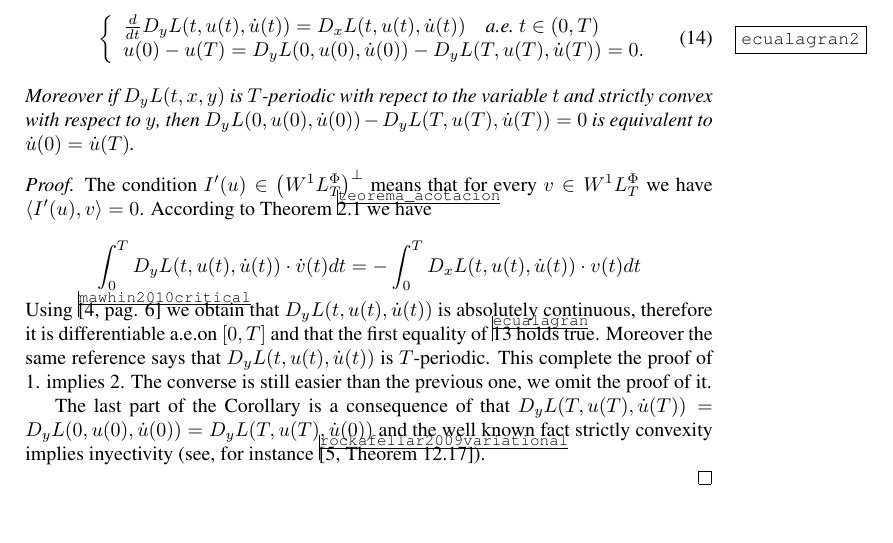
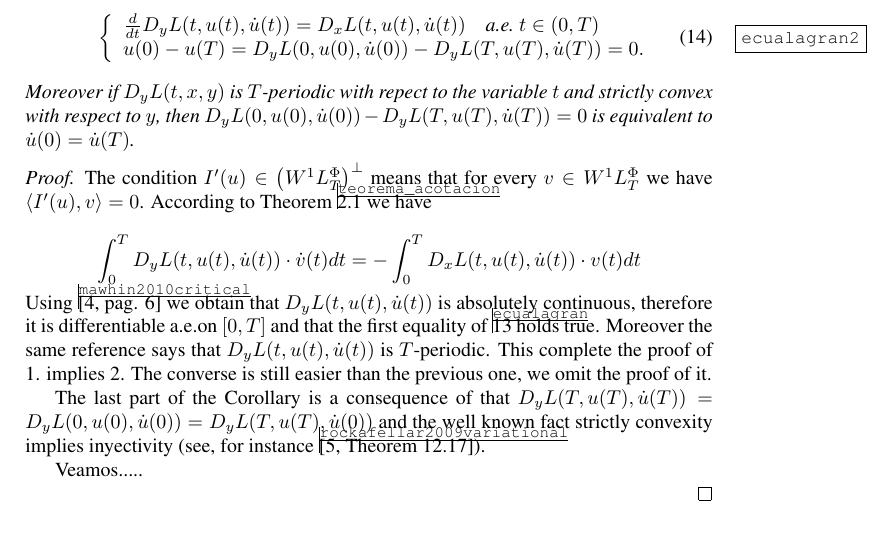
Before and after one commit to fdmazzone/ArchivosProyecto, a LaTeX paper (LagrangianoOrlicz.tex): part of page 8 of 9, cut so that both start at the same text. Compiled offline with pdfLaTeX.

Commit message:
Cambio sin importancia

```diff
--- a/LagrangianoOrlicz.tex
+++ b/LagrangianoOrlicz.tex
@@ -458,6 +458,8 @@ strictly convexity implies inyectivity (see, for instance \cite[Theorem
 12.17]{rockafellar2009variational}).
 
 
+Veamos.....
+
 
 \end{proof}
 
```
